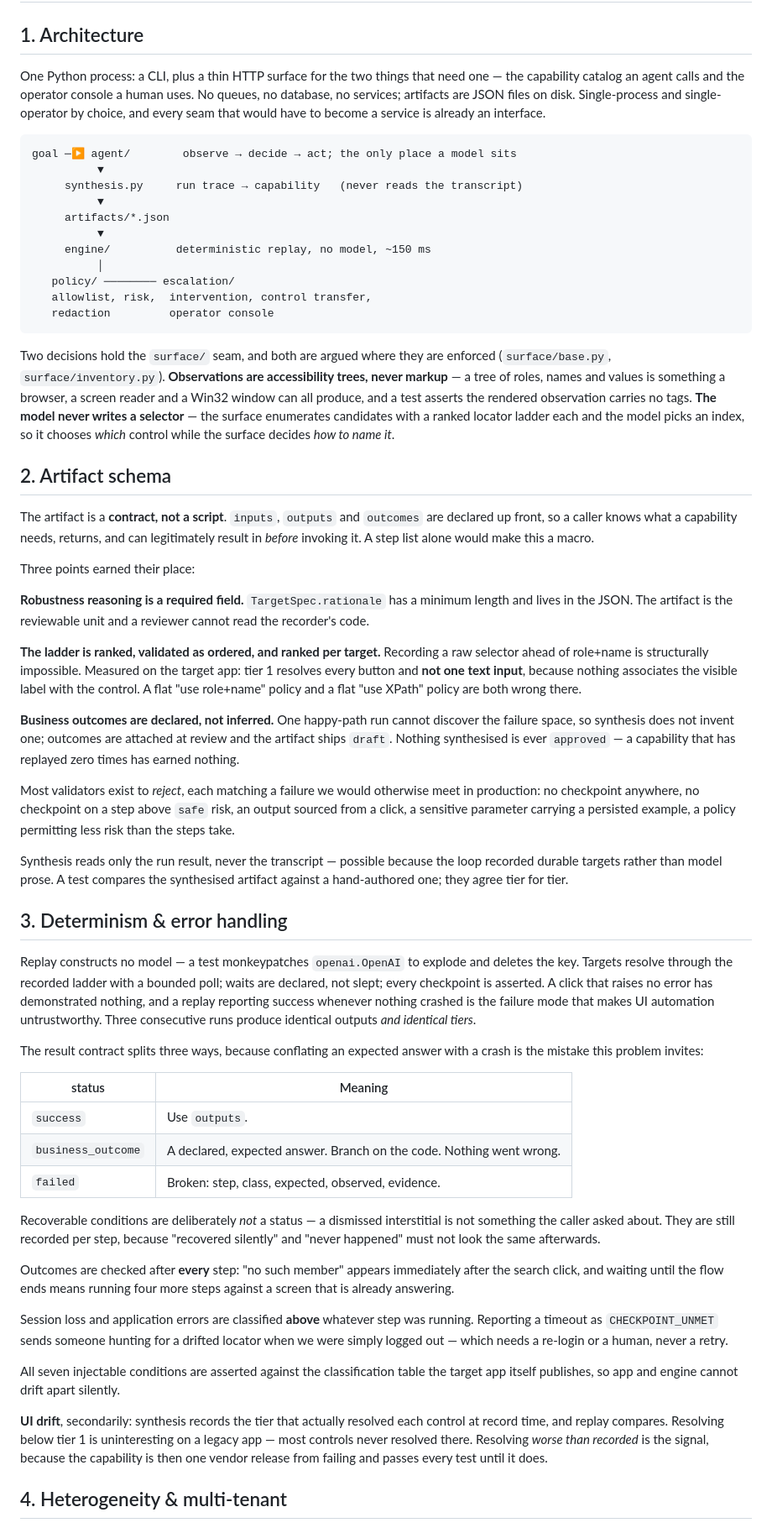
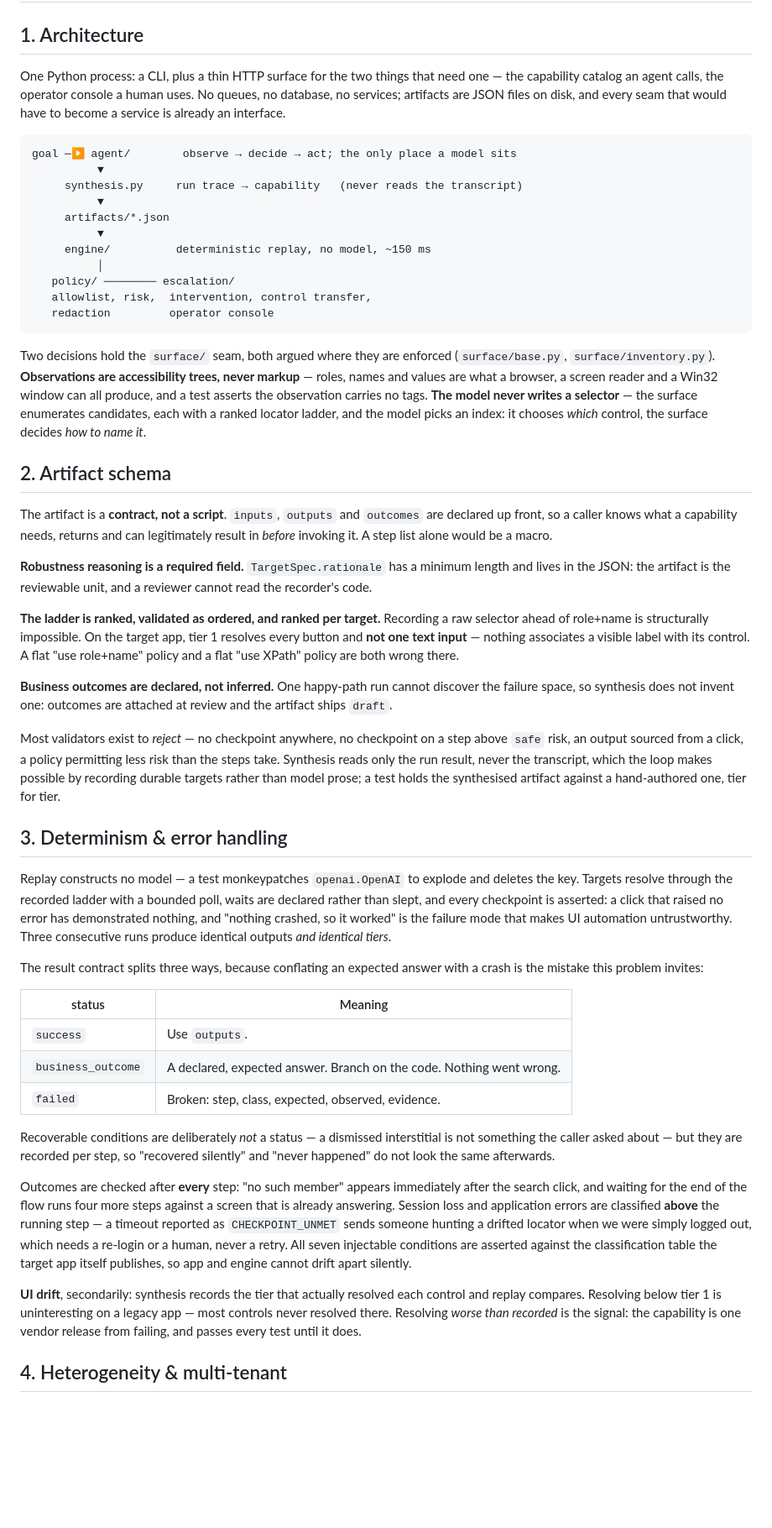
Before and after one commit to KaranKendre11/RePlay, a Markdown page: REPORT.md, the part around one of its changes. Shown at 84% size. Drawn GitHub-style; blank space fills up the shorter version.

````diff
--- a/REPORT.md
+++ b/REPORT.md
@@ -3,9 +3,9 @@
 ## 1. Architecture
 
 One Python process: a CLI, plus a thin HTTP surface for the two things that need one — the
-capability catalog an agent calls and the operator console a human uses. No queues, no database,
-no services; artifacts are JSON files on disk. Single-process and single-operator by choice, and
-every seam that would have to become a service is already an interface.
+capability catalog an agent calls, the operator console a human uses. No queues, no database, no
+services; artifacts are JSON files on disk, and every seam that would have to become a service is
+already an interface.
 
 ```
 goal ─▶ agent/        observe → decide → act; the only place a model sits
@@ -21,51 +21,44 @@ goal ─▶ agent/        observe → decide → act; the only place a model sit
    redaction         operator console
 ```
 
-Two decisions hold the `surface/` seam, and both are argued where they are enforced
-(`surface/base.py`, `surface/inventory.py`). **Observations are accessibility trees, never markup**
-— a tree of roles, names and values is something a browser, a screen reader and a Win32 window can
-all produce, and a test asserts the rendered observation carries no tags. **The model never writes
-a selector** — the surface enumerates candidates with a ranked locator ladder each and the model
-picks an index, so it chooses *which* control while the surface decides *how to name it*.
+Two decisions hold the `surface/` seam, both argued where they are enforced (`surface/base.py`,
+`surface/inventory.py`). **Observations are accessibility trees, never markup** — roles, names and
+values are what a browser, a screen reader and a Win32 window can all produce, and a test asserts
+the observation carries no tags. **The model never writes a selector** — the surface enumerates
+candidates, each with a ranked locator ladder, and the model picks an index: it chooses *which*
+control, the surface decides *how to name it*.
 
 ## 2. Artifact schema
 
 The artifact is a **contract, not a script**. `inputs`, `outputs` and `outcomes` are declared up
-front, so a caller knows what a capability needs, returns, and can legitimately result in *before*
-invoking it. A step list alone would make this a macro.
+front, so a caller knows what a capability needs, returns and can legitimately result in *before*
+invoking it. A step list alone would be a macro.
 
-Three points earned their place:
-
-**Robustness reasoning is a required field.** `TargetSpec.rationale` has a minimum length and
-lives in the JSON. The artifact is the reviewable unit and a reviewer cannot read the recorder's
-code.
+**Robustness reasoning is a required field.** `TargetSpec.rationale` has a minimum length and lives
+in the JSON: the artifact is the reviewable unit, and a reviewer cannot read the recorder's code.
 
 **The ladder is ranked, validated as ordered, and ranked per target.** Recording a raw selector
-ahead of role+name is structurally impossible. Measured on the target app: tier 1 resolves every
-button and **not one text input**, because nothing associates the visible label with the control.
-A flat "use role+name" policy and a flat "use XPath" policy are both wrong there.
+ahead of role+name is structurally impossible. On the target app, tier 1 resolves every button and
+**not one text input** — nothing associates a visible label with its control. A flat "use
+role+name" policy and a flat "use XPath" policy are both wrong there.
 
 **Business outcomes are declared, not inferred.** One happy-path run cannot discover the failure
-space, so synthesis does not invent one; outcomes are attached at review and the artifact ships
-`draft`. Nothing synthesised is ever `approved` — a capability that has replayed zero times has
-earned nothing.
+space, so synthesis does not invent one: outcomes are attached at review and the artifact ships
+`draft`.
 
-Most validators exist to *reject*, each matching a failure we would otherwise meet in production:
-no checkpoint anywhere, no checkpoint on a step above `safe` risk, an output sourced from a click,
-a sensitive parameter carrying a persisted example, a policy permitting less risk than the steps
-take.
-
-Synthesis reads only the run result, never the transcript — possible because the loop recorded
-durable targets rather than model prose. A test compares the synthesised artifact against a
-hand-authored one; they agree tier for tier.
+Most validators exist to *reject* — no checkpoint anywhere, no checkpoint on a step above `safe`
+risk, an output sourced from a click, a policy permitting less risk than the steps take. Synthesis
+reads only the run result, never the transcript, which the loop makes possible by recording durable
+targets rather than model prose; a test holds the synthesised artifact against a hand-authored one,
+tier for tier.
 
 ## 3. Determinism & error handling
 
 Replay constructs no model — a test monkeypatches `openai.OpenAI` to explode and deletes the key.
-Targets resolve through the recorded ladder with a bounded poll; waits are declared, not slept;
-every checkpoint is asserted. A click that raises no error has demonstrated nothing, and a replay
-reporting success whenever nothing crashed is the failure mode that makes UI automation
-untrustworthy. Three consecutive runs produce identical outputs *and identical tiers*.
+Targets resolve through the recorded ladder with a bounded poll, waits are declared rather than
+slept, and every checkpoint is asserted: a click that raised no error has demonstrated nothing, and
+"nothing crashed, so it worked" is the failure mode that makes UI automation untrustworthy. Three
+consecutive runs produce identical outputs *and identical tiers*.
 
 The result contract splits three ways, because conflating an expected answer with a crash is the
 mistake this problem invites:
@@ -77,24 +70,21 @@ mistake this problem invites:
 | `failed` | Broken: step, class, expected, observed, evidence. |
 
 Recoverable conditions are deliberately *not* a status — a dismissed interstitial is not something
-the caller asked about. They are still recorded per step, because "recovered silently" and "never
-happened" must not look the same afterwards.
+the caller asked about — but they are recorded per step, so "recovered silently" and "never
+happened" do not look the same afterwards.
 
 Outcomes are checked after **every** step: "no such member" appears immediately after the search
-click, and waiting until the flow ends means running four more steps against a screen that is
-already answering.
+click, and waiting for the end of the flow runs four more steps against a screen that is already
+answering. Session loss and application errors are classified **above** the running step — a
+timeout reported as `CHECKPOINT_UNMET` sends someone hunting a drifted locator when we were simply
+logged out, which needs a re-login or a human, never a retry. All seven injectable conditions are
+asserted against the classification table the target app itself publishes, so app and engine cannot
+drift apart silently.
 
-Session loss and application errors are classified **above** whatever step was running. Reporting
-a timeout as `CHECKPOINT_UNMET` sends someone hunting for a drifted locator when we were simply
-logged out — which needs a re-login or a human, never a retry.
-
-All seven injectable conditions are asserted against the classification table the target app
-itself publishes, so app and engine cannot drift apart silently.
-
-**UI drift**, secondarily: synthesis records the tier that actually resolved each control at record
-time, and replay compares. Resolving below tier 1 is uninteresting on a legacy app — most controls
-never resolved there. Resolving *worse than recorded* is the signal, because the capability is then
-one vendor release from failing and passes every test until it does.
+**UI drift**, secondarily: synthesis records the tier that actually resolved each control and
+replay compares. Resolving below tier 1 is uninteresting on a legacy app — most controls never
+resolved there. Resolving *worse than recorded* is the signal: the capability is one vendor release
+from failing, and passes every test until it does.
 
 ## 4. Heterogeneity & multi-tenant
 
````
Also changed, not shown: other parts of REPORT.md (+75 -88 lines), README.md (+6 -4 lines).
